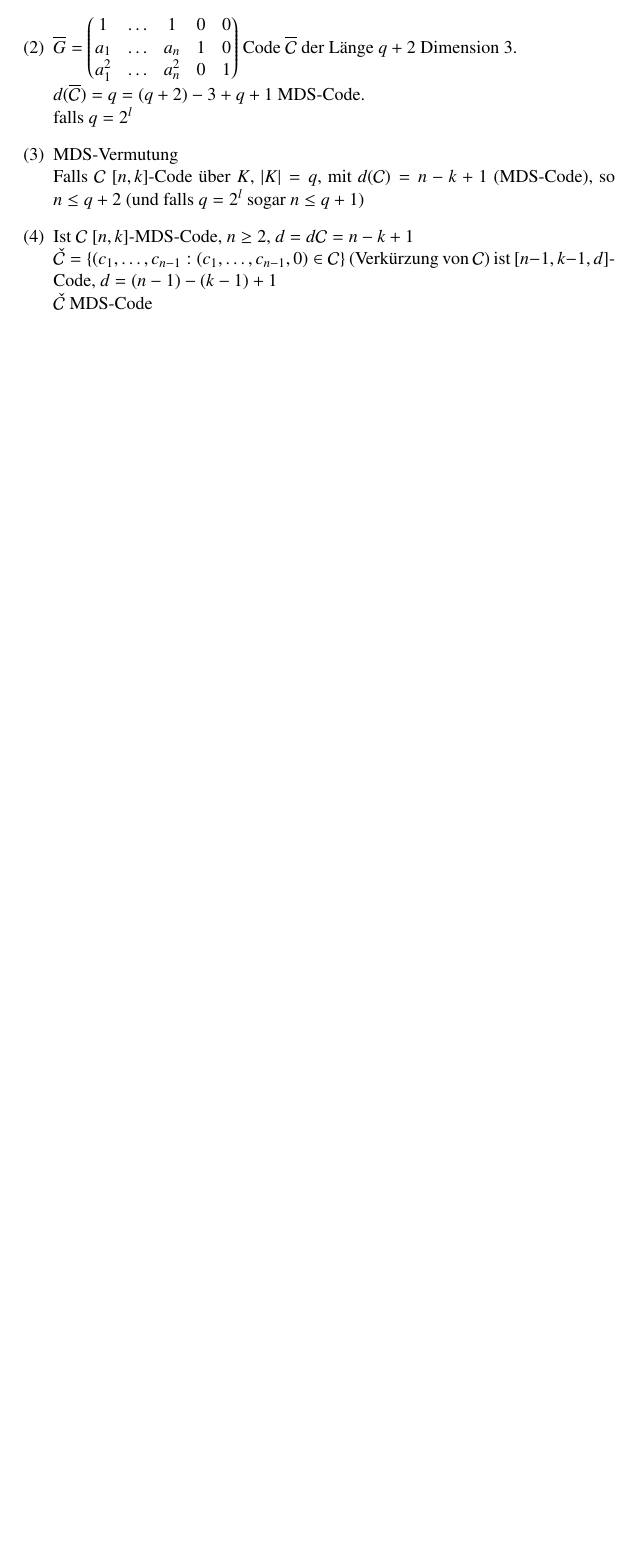
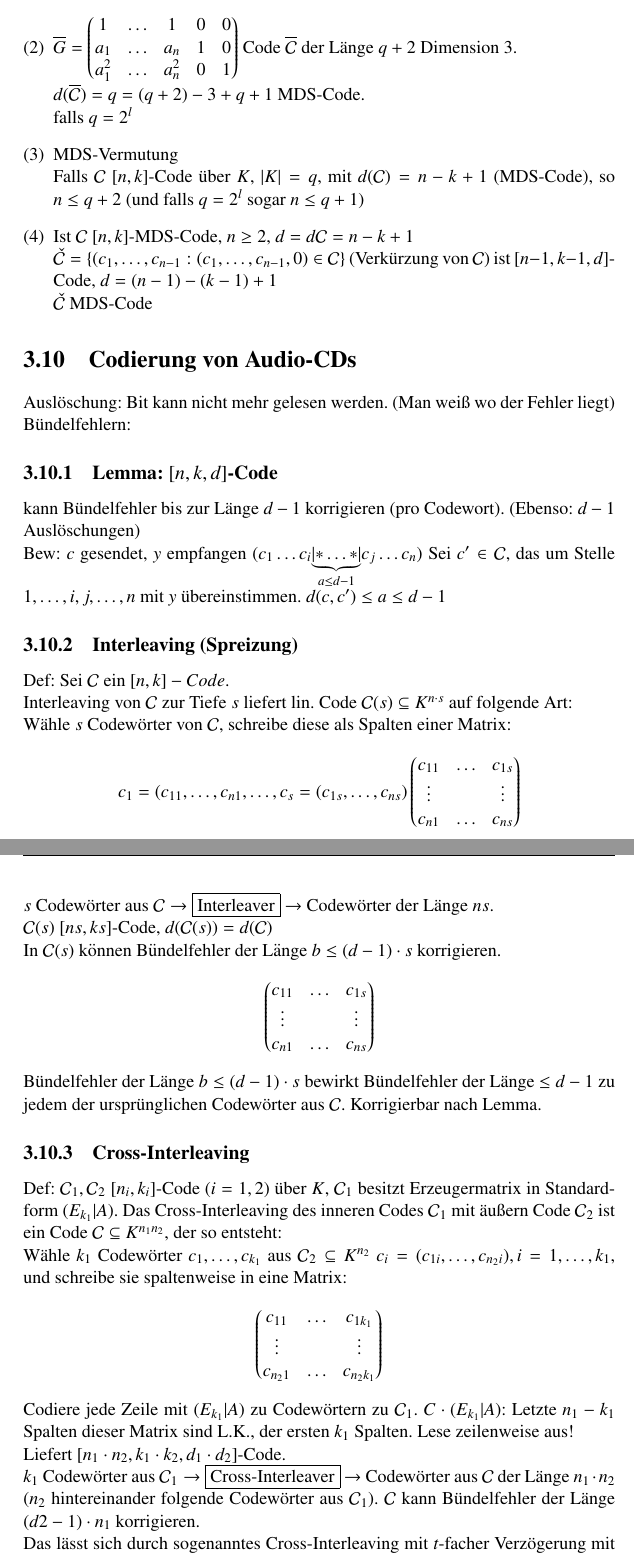
Before and after one commit to seppo/Skript--Codierung-und-Verschl-sselung, a LaTeX document (Skript.tex, which reads chapters/codierung.tex): part of page 50 of 50 before the commit and two parts of pages 50 and 51 of 51 after it, the two joined at a grey line, cut so that both start at the same text, the shorter picture padded with empty space. Compiled offline with pdfLaTeX; the source files are stored in an older character set and shown here as Unicode.

Commit message:
Rohfassung vom 28.02.2010

```diff
--- a/chapters/codierung.tex
+++ b/chapters/codierung.tex
@@ -1029,3 +1029,48 @@ $Ker \alpha=\lbrace \vec{0} \rbrace$, $\alpha$ bijektiv. $dim \Code = dim K[x]_{
 	$ \check{\Code}=\lbrace (c_1,\ldots,c_{n-1}: (c_1,\ldots,c_{n-1},0) \in \Code \rbrace$ (Verk"urzung von $\Code$) ist $[n-1,k-1,d]$-Code, $d=(n-1)-(k-1)+1$\\
 	$ \check{\Code}$ MDS-Code
 \end{enumerate}
+\section{Codierung von Audio-CDs}
+Ausl"oschung: Bit kann nicht mehr gelesen werden. (Man weiß wo der Fehler liegt)\\
+B"undelfehlern: %Bild 1
+\subsection{Lemma: $[n,k,d]$-Code}
+kann B"undelfehler bis zur L"ange $d-1$ korrigieren (pro Codewort). (Ebenso: $d-1$ Ausl"oschungen)\\
+Bew: $c$ gesendet, $y$ empfangen $(c_1 \ldots c_i \underset{a \leq d-1}{\underbrace{\left| * \ldots * \right|}} c_j \ldots c_n)$ % underbrace a \leq d-1
+Sei $c' \in \Code$, das um Stelle $1,\ldots,i,j,\ldots,n$ mit $y$ "ubereinstimmen. $d(c,c')\leq a \leq d-1$
+\subsection{Interleaving (Spreizung)}
+Def: Sei $\Code$ ein $[n,k]-Code$. \\
+Interleaving von $\Code$ zur Tiefe $s$ liefert lin. Code $\Code (s) \subseteq K^{n\cdot s}$ auf folgende Art:\\
+W"ahle $s$ Codew"orter von $\Code$, schreibe diese als Spalten einer Matrix:
+\[
+c_1=(c_{11},\ldots,c_{n1},\ldots,c_s=(c_{1s},\ldots,c_{ns})
+\begin{pmatrix}
+c_{11} & \ldots & c_{1s} \\
+\vdots &  & \vdots \\
+c_{n1} & \ldots & c_{ns}
+\end{pmatrix}
+\]
+$s$ Codew"orter aus $\Code \rightarrow$ \fbox{Interleaver} $\rightarrow $ Codew"orter der L"ange $ns$.\\
+$\Code(s)\ [ns,ks]$-Code, $d(\Code(s))=d(\Code)$\\
+In $\Code(s)$ k"onnen B"undelfehler der L"ange $b \leq (d-1) \cdot s$ korrigieren.
+\[
+\begin{pmatrix}
+c_{11} & \ldots & c_{1s} \\
+\vdots &  & \vdots \\
+c_{n1} & \ldots & c_{ns}
+\end{pmatrix}
+\] % hier BÜndelfehlermatrix
+B"undelfehler der L"ange $b \leq (d-1) \cdot s$ bewirkt B"undelfehler der L"ange $\leq d-1$ zu jedem der urspr"unglichen Codew"orter aus $\Code$. Korrigierbar nach Lemma.
+\subsection{Cross-Interleaving}
+Def: $\Code_1, \Code_2$ $[n_i,k_i]$-Code $(i=1,2)$ "uber $K$, $\Code_1$ besitzt Erzeugermatrix in Standardform $(E_{k_1} | A)$. Das Cross-Interleaving des inneren Codes $\Code_1$ mit "au\ss ern Code $\Code_2$ ist ein Code $\Code \subseteq K^{n_1 n_2}$, der so entsteht:\\
+W"ahle $k_1$ Codew"orter $c_1,\ldots,c_{k_1}$ aus $\Code_2 \subseteq K^{n_2}$ $c_i=(c_{1i}, \ldots, c_{n_2 i}), i=1,\ldots, k_1$, und schreibe sie spaltenweise in eine Matrix:
+\[
+\begin{pmatrix}
+c_{11} & \ldots & c_{1k_1} \\
+\vdots &  & \vdots \\
+c_{n_2 1} & \ldots & c_{n_2 k_1}
+\end{pmatrix}
+\]%Kontrollsymbole
+Codiere jede Zeile mit $(E_{k_1} | A)$ zu Codew"ortern zu $\Code_1$. $C \cdot (E_{k_1} | A)$: Letzte $n_1-k_1$ Spalten dieser Matrix sind L.K., der ersten $k_1$ Spalten. %Srsly nichtlesbar, auf Video warten
+Lese zeilenweise aus!\\
+Liefert $[n_1 \cdot n_2, k_1 \cdot k_2, d_1 \cdot d_2]$-Code.\\ $k_1$ Codew"orter aus $\Code_1 \rightarrow$ \fbox{Cross-Interleaver} $\rightarrow$ Codew"orter aus $\Code$ der L"ange $n_1\cdot n_2$ ($n_2$ hintereinander folgende Codew"orter aus $\Code_1$). $\Code$ kann B"undelfehler der L"ange $(d2-1)\cdot n_1$ korrigieren.\\
+Das l"asst sich durch sogenanntes Cross-Interleaving mit $t$-facher Verz"ogerung mit Burst der L"ange $(d_2-1) \cdot n_1 \cdot t$ erh"ohen.
+\subsection{Audio-CD}
```
Also changed, not shown: Skript.pdf, chapters/codierung.tex (5 more changed lines).
